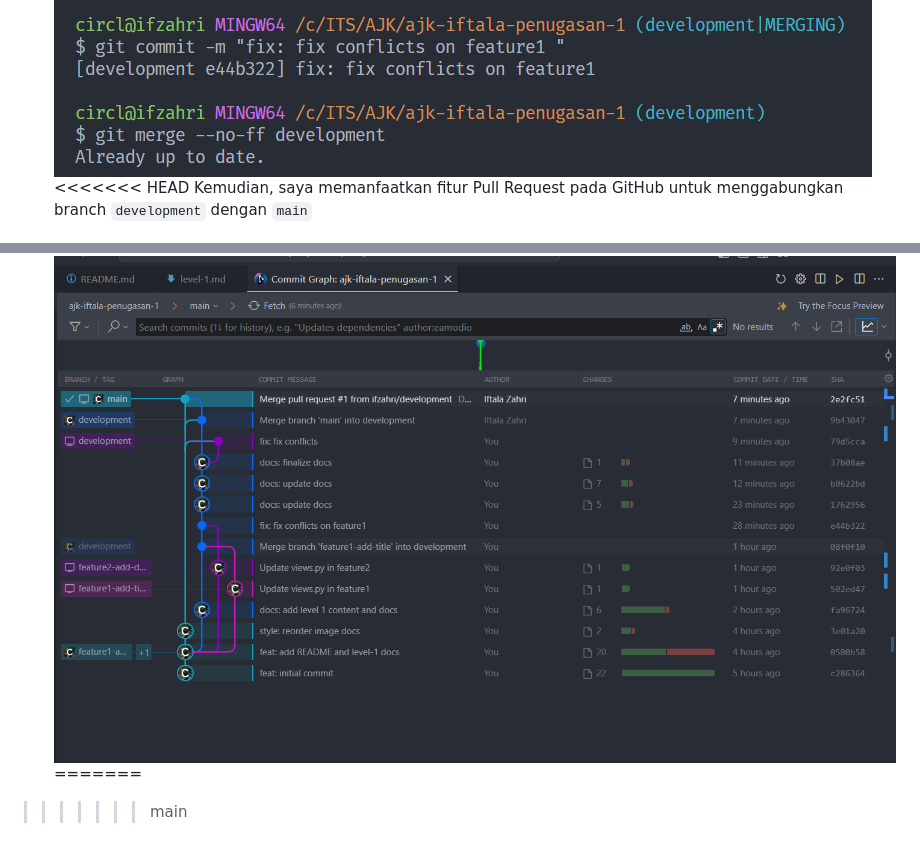
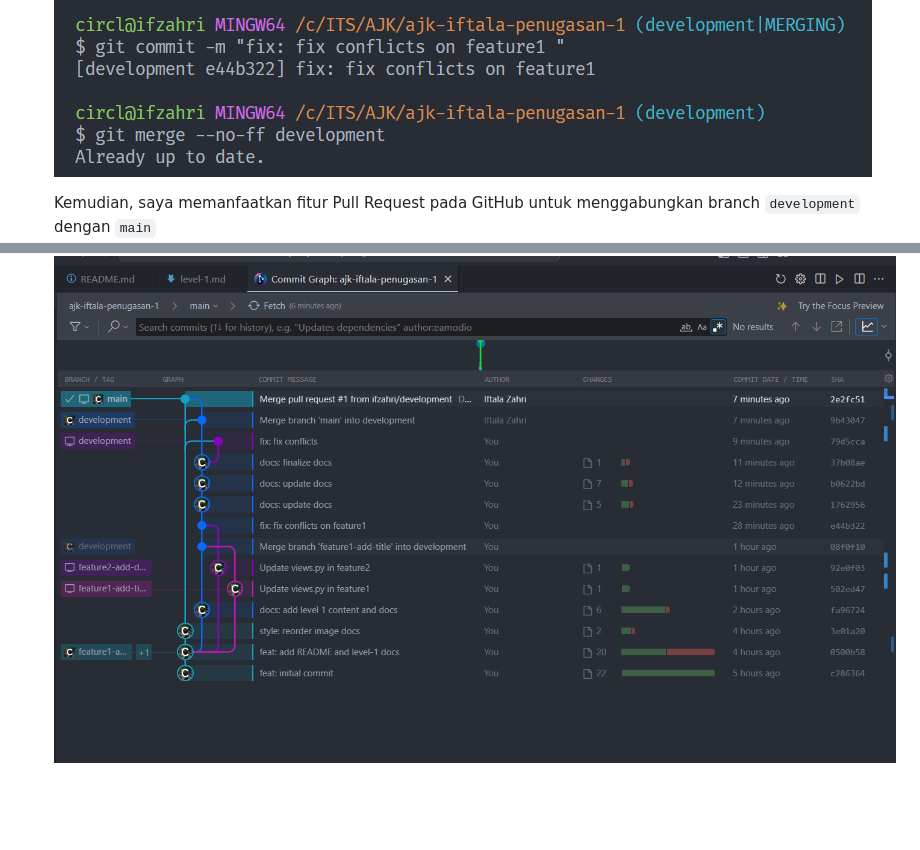
Before and after one commit to ifzahri/ajk-iftala-penugasan1, a Markdown page: level-1.md, 2 parts joined by grey strips. Rendered like a GitHub page; blank space fills up the shorter version.

Commit message:
docs: tidying docs

```diff
--- a/level-1.md
+++ b/level-1.md
@@ -120,11 +121,9 @@ Implementasi dari branching sendiri dapat dilakukan sebagai berikut
    ![merging](/src/docs/image-9.png)
    ![no-fast-forward](/src/docs/image-10.png)
-<<<<<<< HEAD
+
    Kemudian, saya memanfaatkan fitur Pull Request pada GitHub untuk menggabungkan branch `development` dengan `main`
    ![PR](/src/docs/image-18.png)
 
 ## Lampiran
 - Git log pada repository (menggunakan GitLens)
 ![Log](/src/docs/image-17.png)
-=======
->>>>>>> main
```
Also changed, not shown: other parts of level-1.md (+1 -0 lines).
